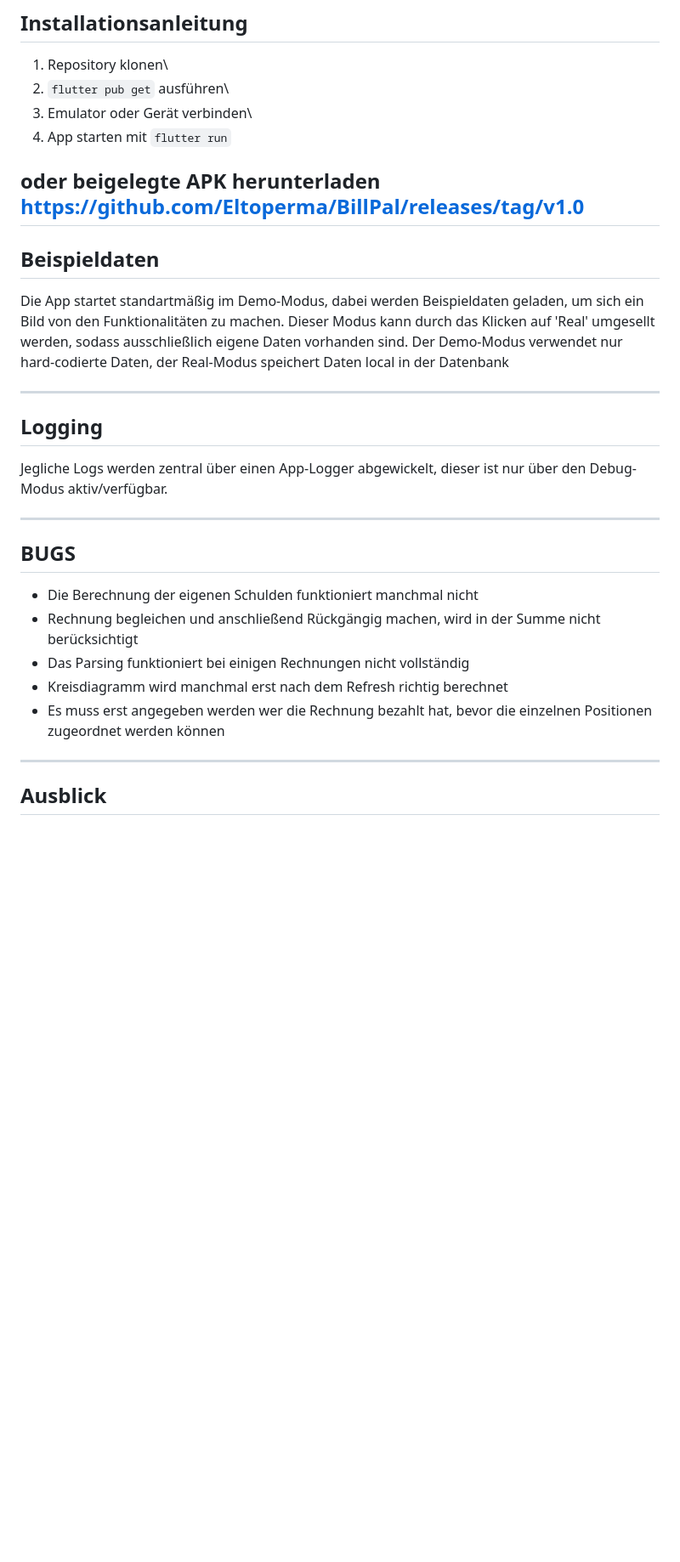
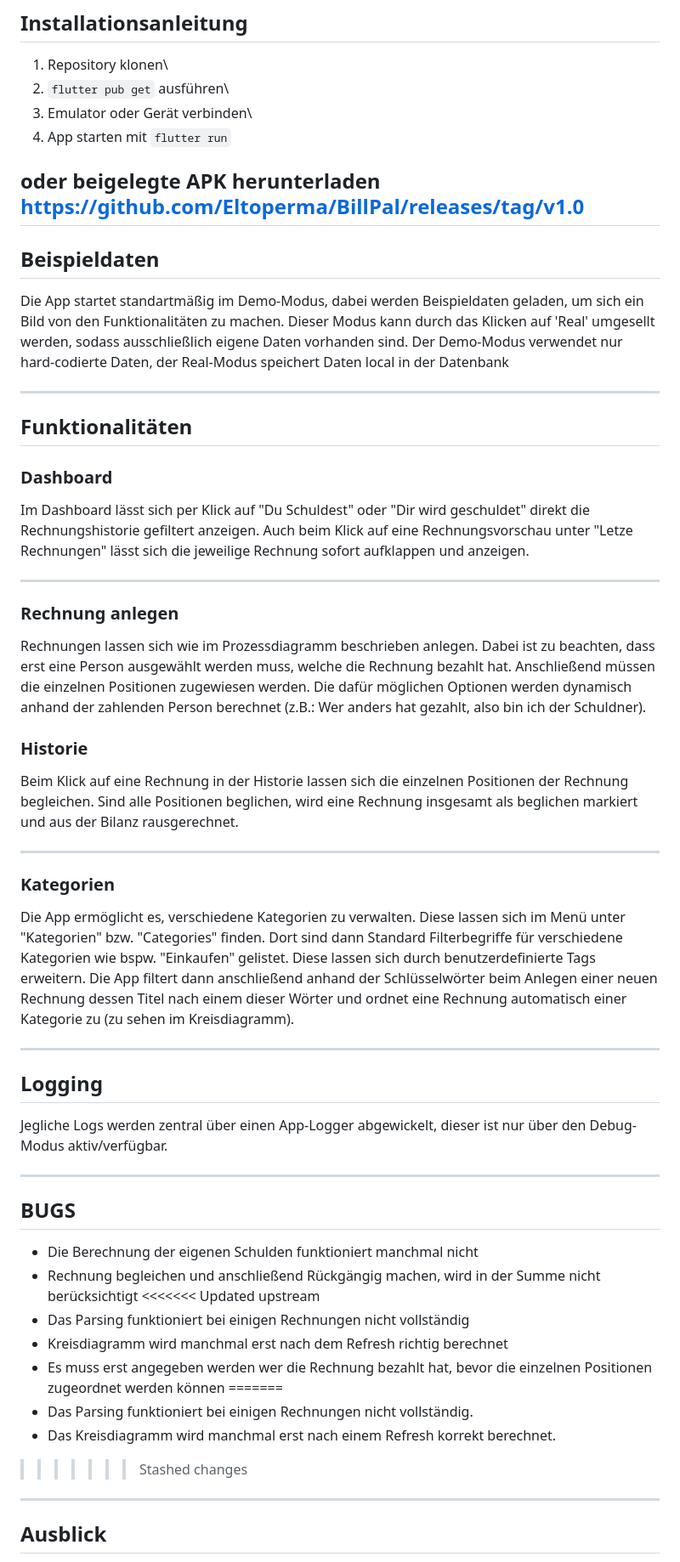
Before and after one commit to Eltoperma/BillPal, a Markdown page: README.md, the part around the change. Shown at 85% size. GitHub-like rendering; blank space fills up the shorter version.

Commit message:
Erklärungen in der ReadMe

```diff
--- a/README.md
+++ b/README.md
@@ -49,10 +49,35 @@ oder beigelegte APK herunterladen
 <https://github.com/Eltoperma/BillPal/releases/tag/v1.0>
 ---
 
+
 ## Beispieldaten
 
 Die App startet standartmäßig im Demo-Modus, dabei werden Beispieldaten geladen, um sich ein Bild von den Funktionalitäten zu machen. Dieser Modus kann durch das Klicken auf 'Real' umgesellt werden, sodass ausschließlich eigene Daten vorhanden sind.
 Der Demo-Modus verwendet nur hard-codierte Daten, der Real-Modus speichert Daten local in der Datenbank
+
+---
+
+## Funktionalitäten
+
+### Dashboard
+
+Im Dashboard lässt sich per Klick auf "Du Schuldest" oder "Dir wird geschuldet" direkt die Rechnungshistorie gefiltert anzeigen. Auch beim Klick auf eine Rechnungsvorschau unter "Letze Rechnungen" lässt sich die jeweilige Rechnung sofort aufklappen und anzeigen.
+
+---
+
+### Rechnung anlegen
+
+Rechnungen lassen sich wie im Prozessdiagramm beschrieben anlegen. Dabei ist zu beachten, dass erst eine Person ausgewählt werden muss, welche die Rechnung bezahlt hat. Anschließend müssen die einzelnen Positionen zugewiesen werden. Die dafür möglichen Optionen werden dynamisch anhand der zahlenden Person berechnet (z.B.: Wer anders hat gezahlt, also bin ich der Schuldner).
+
+### Historie
+
+Beim Klick auf eine Rechnung in der Historie lassen sich die einzelnen Positionen der Rechnung begleichen. Sind alle Positionen beglichen, wird eine Rechnung insgesamt als beglichen markiert und aus der Bilanz rausgerechnet.
+
+---
+
+### Kategorien
+
+Die App ermöglicht es, verschiedene Kategorien zu verwalten. Diese lassen sich im Menü unter "Kategorien" bzw. "Categories" finden. Dort sind dann Standard Filterbegriffe für verschiedene Kategorien wie bspw. "Einkaufen" gelistet. Diese lassen sich durch benutzerdefinierte Tags erweitern. Die App filtert dann anschließend anhand der Schlüsselwörter beim Anlegen einer neuen Rechnung dessen Titel nach einem dieser Wörter und ordnet eine Rechnung automatisch einer Kategorie zu (zu sehen im Kreisdiagramm).
 
 ---
 
@@ -66,9 +91,14 @@ Jegliche Logs werden zentral über einen App-Logger abgewickelt, dieser ist nur
 
 - Die Berechnung der eigenen Schulden funktioniert manchmal nicht
 - Rechnung begleichen und anschließend Rückgängig machen, wird in der Summe nicht berücksichtigt
+<<<<<<< Updated upstream
 - Das Parsing funktioniert bei einigen Rechnungen nicht vollständig
 - Kreisdiagramm wird manchmal erst nach dem Refresh richtig berechnet
 - Es muss erst angegeben werden wer die Rechnung bezahlt hat, bevor die einzelnen Positionen zugeordnet werden können
+=======
+- Das Parsing funktioniert bei einigen Rechnungen nicht vollständig.
+- Das Kreisdiagramm wird manchmal erst nach einem Refresh korrekt berechnet.
+>>>>>>> Stashed changes
 
 ---
 
```
